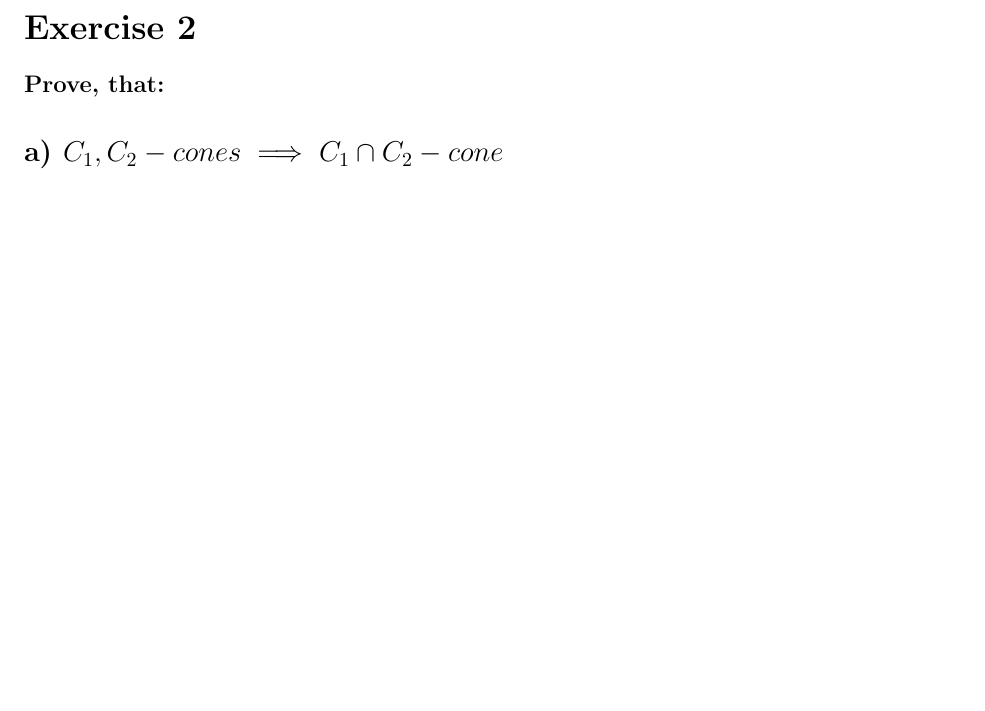
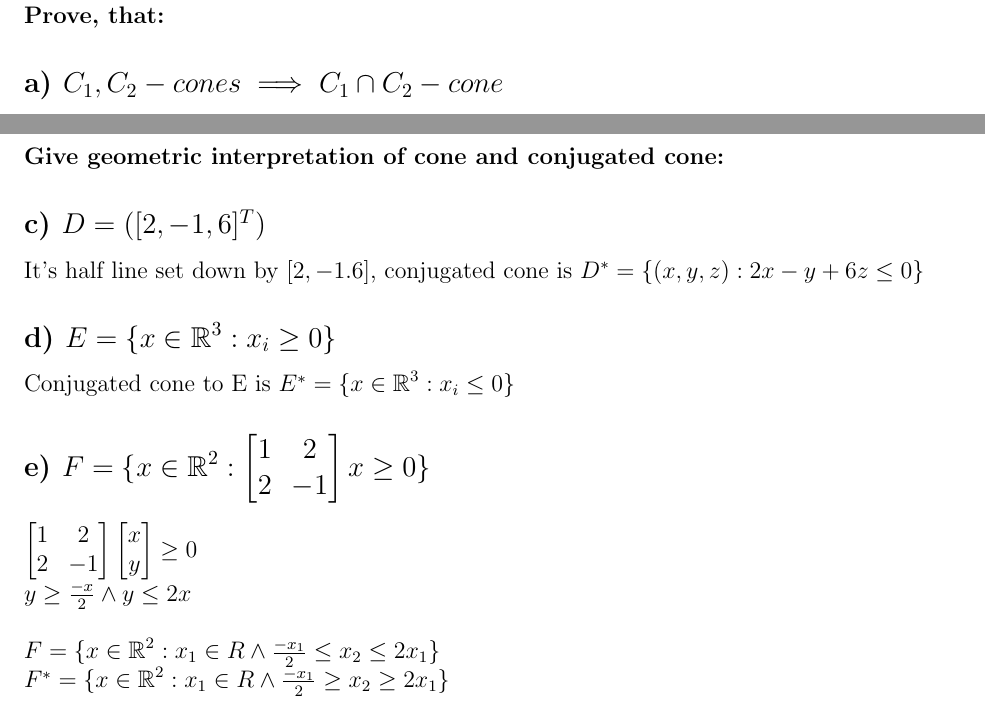
Before and after one commit to JakGad/OptimizationMethods, a LaTeX document (Set 3/Set 3.tex): part of page 2 of 2 before the commit and two parts of pages 2 and 3 of 3 after it, the two joined at a grey line, cut at the place of the change, the shorter picture padded with empty space. Compiled offline with pdfLaTeX.

Commit message:
Exercise 3 completed

```diff
--- a/Set 3/Set 3.tex
+++ b/Set 3/Set 3.tex
@@ -104,4 +104,23 @@ For all convex sets \(S_1, S_2, S_1+S_2 -convex\)
 %    Set \({ x \in \R^n: x \geq0\}\) is a cone, and matrix A is a linear transformation, so F is a cone.\\
 
 %\end{proof}
+\section*{Exercise 3}
+{\bfseries Give geometric interpretation of cone and conjugated cone:}
+\subsection*{c) \(D=([2,-1, 6]^T)\)}
+It's half line set down by \([2, -1.6]\), conjugated cone is \(D^*=\{(x, y, z):2x-y+6z \leq 0\}\)
+\subsection*{d) \(E=\{x \in \R^3: x_i\geq 0 \}\)}
+Conjugated cone to E is \( E^*=\{x \in \R^3: x_i\leq 0 \} \)
+\subsection*{e) \(F=\{x \in \R^2: \begin{bmatrix}1&2\\2&-1\end{bmatrix} x\geq 0 \}\)}
+\begin{math}
+    \begin{bmatrix}
+    1&2\\2&-1
+    \end{bmatrix}
+    \begin{bmatrix}
+    x \\ y
+    \end{bmatrix} \geq 0\\
+    y\geq \frac{-x}{2} \land y \leq 2x\\$ $\\
+    F=\{x \in \R^2: x_1 \in R \land  \frac{-x_1}{2} \leq x_2 \leq 2x_1  \}\\
+    F^*=\{x \in \R^2: x_1 \in R \land  \frac{-x_1}{2} \geq x_2 \geq 2x_1  \}
+\end{math}
+
 \end{document}
```
Also changed, not shown: Set 3/Set 3.pdf.
